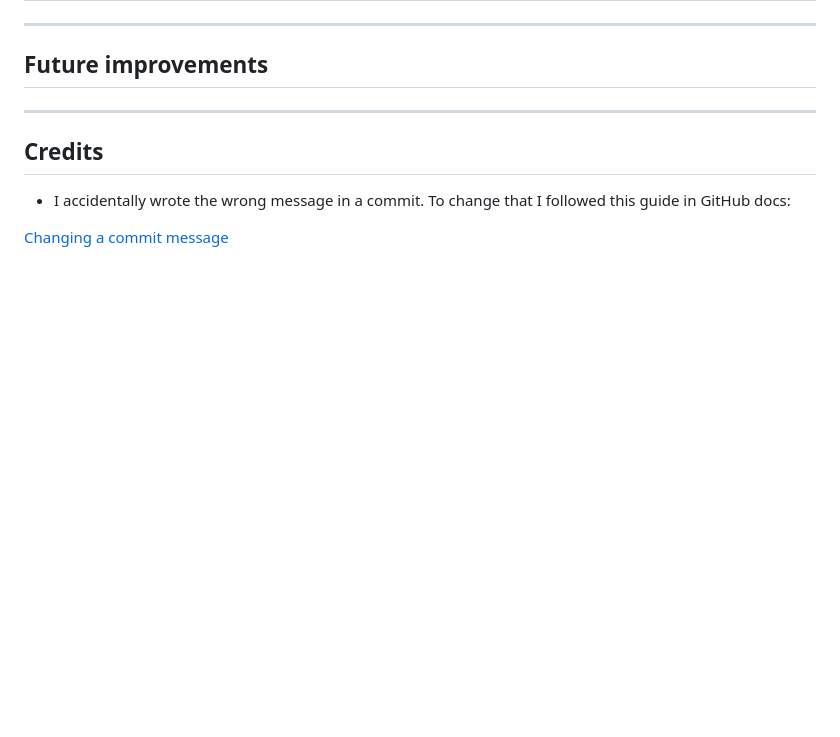
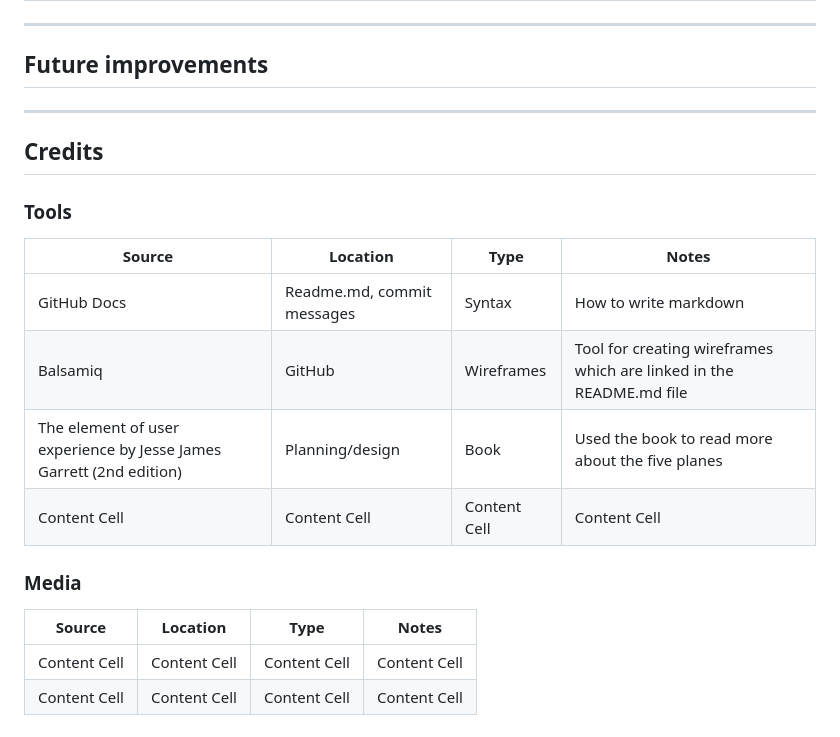
Before and after one commit to TezzStrom/pm1-gamers-corner, a Markdown page: README.md, the part around the change. Rendered like a GitHub page; blank space fills up the shorter version.

Commit message:
With this commit I will have removed excess text and links in the credits section.

```diff
--- a/README.md
+++ b/README.md
@@ -131,6 +131,18 @@ The overall intended feeling of the website is supposed to be an inviting and co
 
 ## Credits
 
-- I accidentally wrote the wrong message in a commit. To change that I followed this guide in GitHub docs:
+### Tools
 
-[Changing a commit message](https://docs.github.com/en/pull-requests/committing-changes-to-your-project/creating-and-editing-commits/changing-a-commit-message)
+| Source  | Location | Type | Notes |
+| ------------- | ------------- | ------------- | ------------- |
+| GitHub Docs  | Readme.md, commit messages  | Syntax | How to write markdown  |
+| Balsamiq | GitHub | Wireframes | Tool for creating wireframes which are linked in the README.md file |
+| The element of user experience by Jesse James Garrett (2nd edition)  | Planning/design | Book | Used the book to read more about the five planes |
+| Content Cell | Content Cell | Content Cell | Content Cell |
+
+### Media
+
+| Source  | Location | Type | Notes |
+| ------------- | ------------- | ------------- | ------------- |
+| Content Cell | Content Cell | Content Cell | Content Cell |
+| Content Cell | Content Cell | Content Cell | Content Cell |
```
